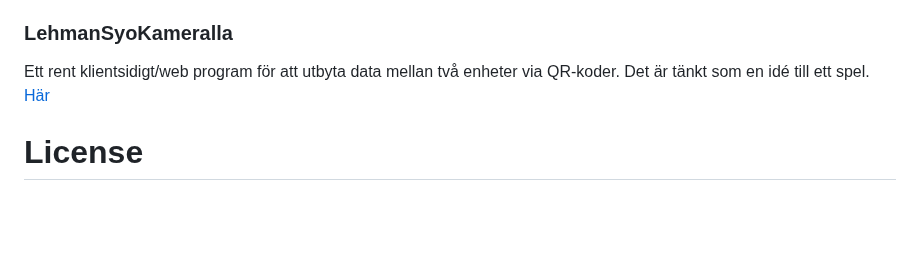
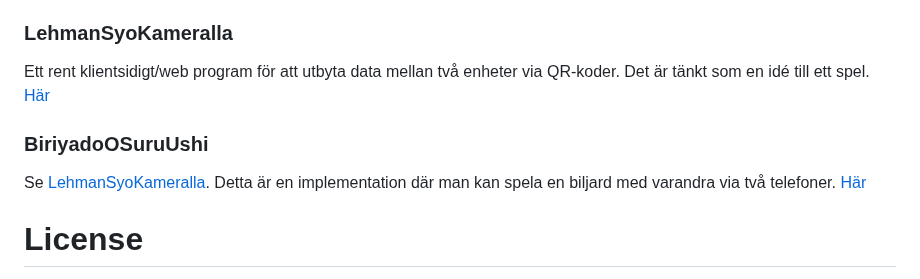
Before and after one commit to LosManos/Writing, a Markdown page: README.md, the part around the change. Rendered like a GitHub page; blank space fills up the shorter version.

Commit message:
feature:Add linke to BiriyadoOSuruUshi

```diff
--- a/README.md
+++ b/README.md
@@ -312,5 +312,9 @@ Byggt med Three.js. Faktiskt riktigt lyckat!
 Ett rent klientsidigt/web program för att utbyta data mellan två enheter via QR-koder.   Det är tänkt som en idé till ett spel.
 [Här](https://losmanos.github.io/lehman-syo-kameralla/)
 
+### BiriyadoOSuruUshi
+Se [LehmanSyoKameralla](LehmanSyoKameralla). Detta är en implementation där man kan spela en biljard med varandra via två telefoner.
+[Här](https://losmanos.github.io/BiriyadoOSuruUshi/)
+
 # License
 [CC BY-NC](https://creativecommons.org/licenses/by-nc/4.0/)
```
